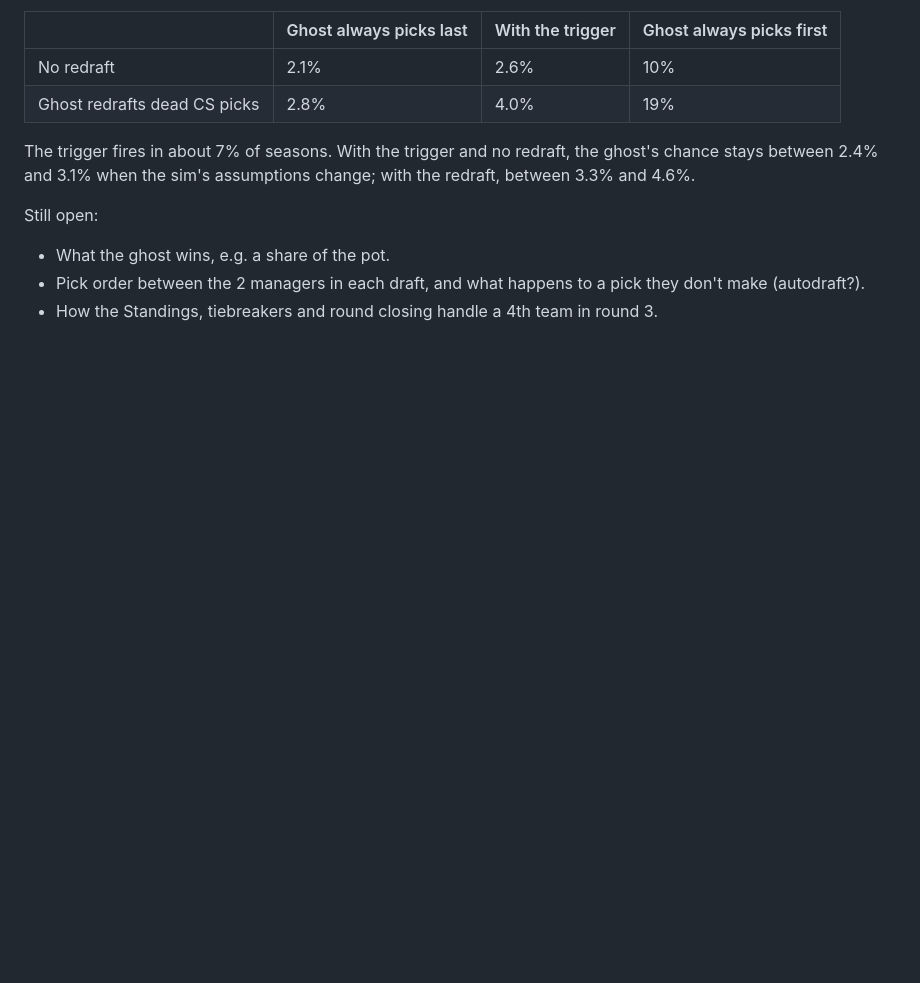
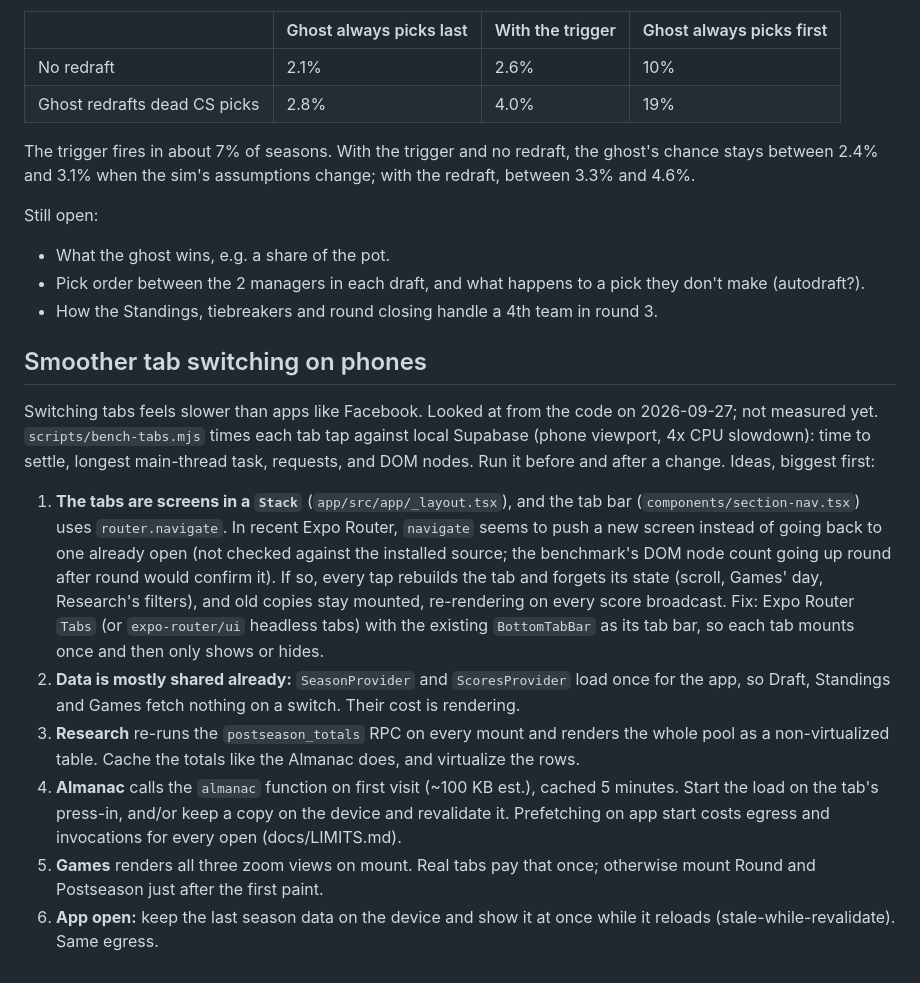
Before and after one commit to dafritzson/baggery, a Markdown page: docs/IDEAS.md, the part around the change. GitHub-like rendering; blank space fills up the shorter version.

Commit message:
IDEAS: smoother tab switching on phones
Co-Authored-By: Claude Opus 5.5 <noreply@anthropic.com>
Claude-Session: https://claude.ai/code/session_01JUw4wgmEDNJCJ38naZw1Eq

```diff
--- a/docs/IDEAS.md
+++ b/docs/IDEAS.md
@@ -70,3 +70,30 @@ Still open:
 - Pick order between the 2 managers in each draft, and what happens to a pick they don't make
   (autodraft?).
 - How the Standings, tiebreakers and round closing handle a 4th team in round 3.
+
+## Smoother tab switching on phones
+
+Switching tabs feels slower than apps like Facebook. Looked at from the code on 2026-09-27; not
+measured yet. `scripts/bench-tabs.mjs` times each tab tap against local Supabase (phone viewport,
+4x CPU slowdown): time to settle, longest main-thread task, requests, and DOM nodes. Run it
+before and after a change. Ideas, biggest first:
+
+1. **The tabs are screens in a `Stack`** (`app/src/app/_layout.tsx`), and the tab bar
+   (`components/section-nav.tsx`) uses `router.navigate`. In recent Expo Router, `navigate`
+   seems to push a new screen instead of going back to one already open (not checked against the
+   installed source; the benchmark's DOM node count going up round after round would confirm
+   it). If so, every tap rebuilds the tab and forgets its state (scroll, Games' day,
+   Research's filters), and old copies stay mounted, re-rendering on every score broadcast.
+   Fix: Expo Router `Tabs` (or `expo-router/ui` headless tabs) with the existing
+   `BottomTabBar` as its tab bar, so each tab mounts once and then only shows or hides.
+2. **Data is mostly shared already:** `SeasonProvider` and `ScoresProvider` load once for the
+   app, so Draft, Standings and Games fetch nothing on a switch. Their cost is rendering.
+3. **Research** re-runs the `postseason_totals` RPC on every mount and renders the whole pool
+   as a non-virtualized table. Cache the totals like the Almanac does, and virtualize the rows.
+4. **Almanac** calls the `almanac` function on first visit (~100 KB est.), cached 5 minutes.
+   Start the load on the tab's press-in, and/or keep a copy on the device and revalidate it.
+   Prefetching on app start costs egress and invocations for every open (docs/LIMITS.md).
+5. **Games** renders all three zoom views on mount. Real tabs pay that once; otherwise mount
+   Round and Postseason just after the first paint.
+6. **App open:** keep the last season data on the device and show it at once while it
+   reloads (stale-while-revalidate). Same egress.
```
